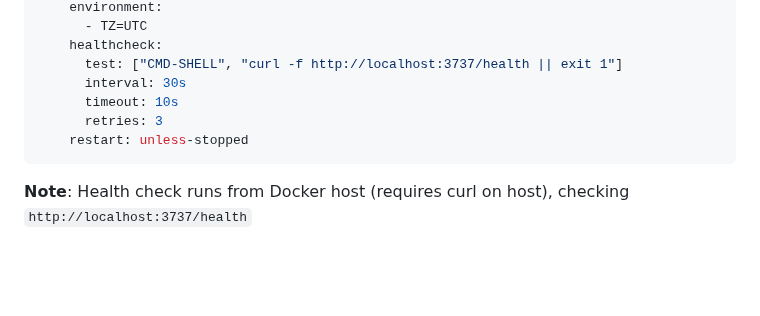
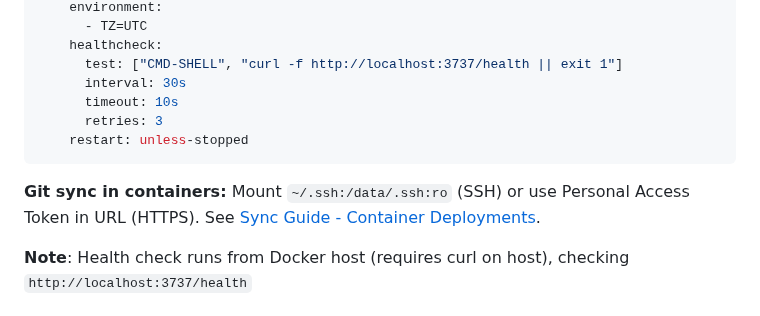
Before and after one commit to ck3mp3r/context, a Markdown page: README.md, the part around the change. Rendered like a GitHub page; blank space fills up the shorter version.

Commit message:
docs: add container git authentication guide

````diff
--- a/README.md
+++ b/README.md
@@ -145,6 +145,8 @@ services:
     restart: unless-stopped
 ```
 
+**Git sync in containers:** Mount `~/.ssh:/data/.ssh:ro` (SSH) or use Personal Access Token in URL (HTTPS). See [Sync Guide - Container Deployments](docs/sync.md#container-deployments).
+
 **Note**: Health check runs from Docker host (requires curl on host), checking `http://localhost:3737/health`
 
 ## Documentation
````
Also changed, not shown: docs/sync.md (+44 -0 lines).
